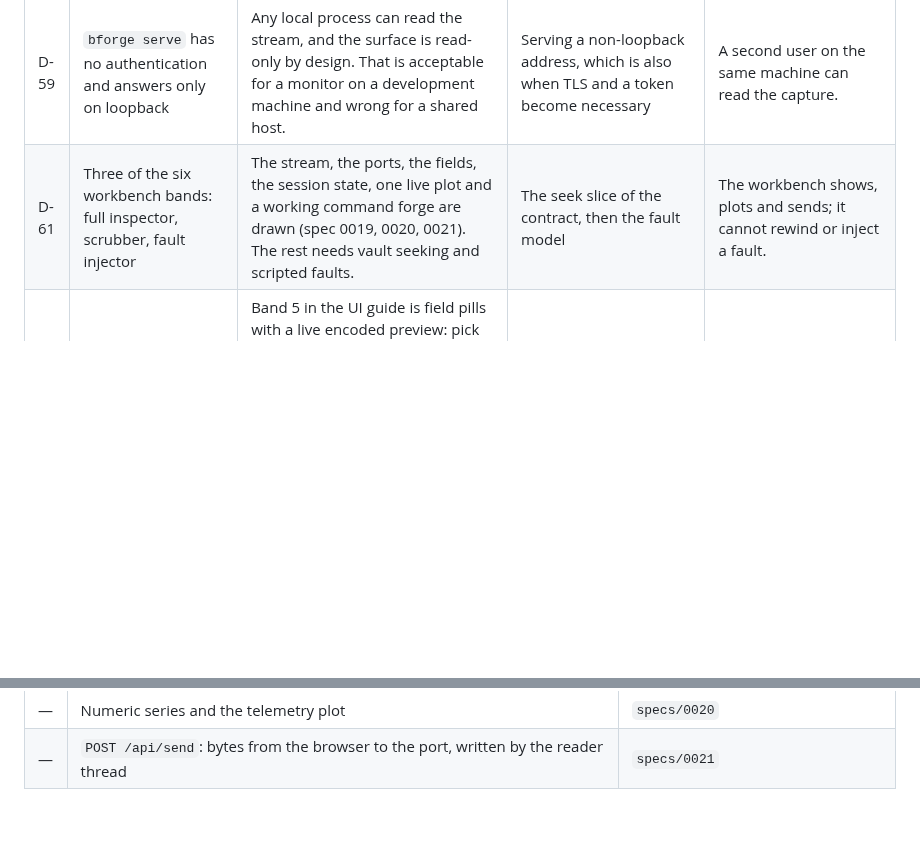
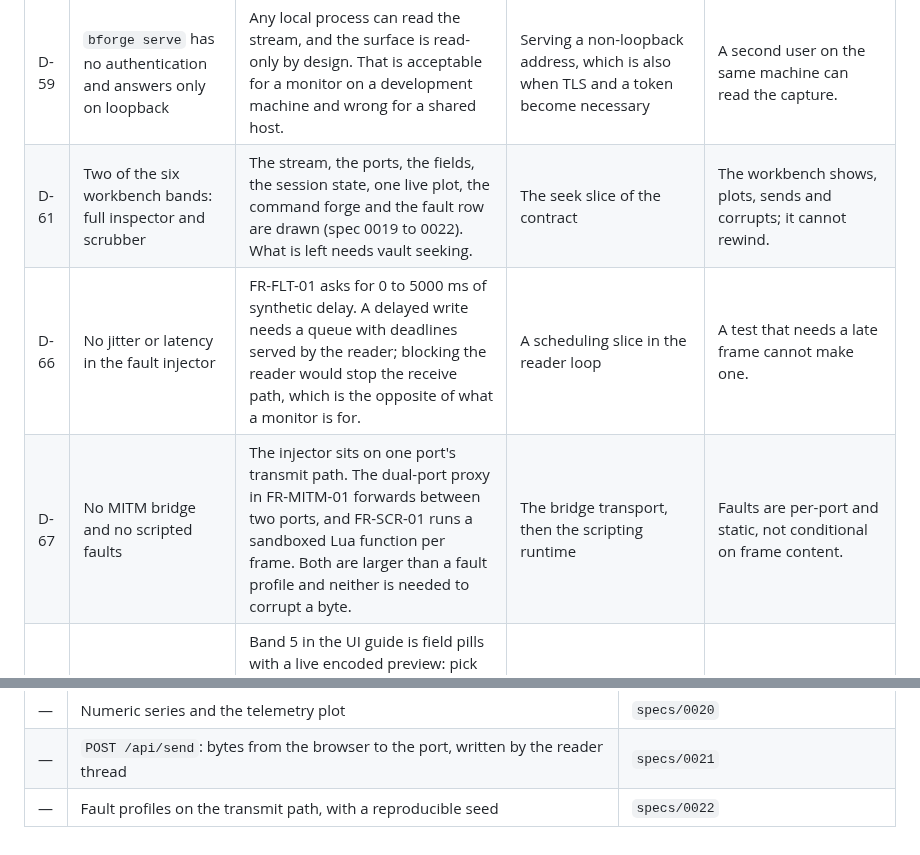
Before and after one commit to siyal343/baud-forge, a Markdown page: DEFERRED.md, 2 parts joined by grey strips. Drawn GitHub-style; blank space fills up the shorter version.

```diff
--- a/DEFERRED.md
+++ b/DEFERRED.md
@@ -82,7 +82,9 @@ The plan lives in [IMPLEMENTATION.md](IMPLEMENTATION.md), progress in
 | D-56 | MAVLink v1 and v2 | A MAVLink pack is not a header layout: it needs the dialect XML, a message table and the CRC extra per message. Faking it without a dialect would decode the wrong message at the wrong length. | A dialect file from a real project, which is also the fixture | Drone teams decode MAVLink as raw bytes for now. |
 | D-57 | CCSDS packet time codes and segmentation | A PUS time field is optional and its width depends on the time reference status, and a segmented packet needs reassembly. Both are decisions about state, not layout. | A capture with a time code, or a user who needs the timestamp | Service and subservice show, the time does not. |
 | D-59 | `bforge serve` has no authentication and answers only on loopback | Any local process can read the stream, and the surface is read-only by design. That is acceptable for a monitor on a development machine and wrong for a shared host. | Serving a non-loopback address, which is also when TLS and a token become necessary | A second user on the same machine can read the capture. |
-| D-61 | Three of the six workbench bands: full inspector, scrubber, fault injector | The stream, the ports, the fields, the session state, one live plot and a working command forge are drawn (spec 0019, 0020, 0021). The rest needs vault seeking and scripted faults. | The seek slice of the contract, then the fault model | The workbench shows, plots and sends; it cannot rewind or inject a fault. |
+| D-61 | Two of the six workbench bands: full inspector and scrubber | The stream, the ports, the fields, the session state, one live plot, the command forge and the fault row are drawn (spec 0019 to 0022). What is left needs vault seeking. | The seek slice of the contract | The workbench shows, plots, sends and corrupts; it cannot rewind. |
+| D-66 | No jitter or latency in the fault injector | FR-FLT-01 asks for 0 to 5000 ms of synthetic delay. A delayed write needs a queue with deadlines served by the reader; blocking the reader would stop the receive path, which is the opposite of what a monitor is for. | A scheduling slice in the reader loop | A test that needs a late frame cannot make one. |
+| D-67 | No MITM bridge and no scripted faults | The injector sits on one port's transmit path. The dual-port proxy in FR-MITM-01 forwards between two ports, and FR-SCR-01 runs a sandboxed Lua function per frame. Both are larger than a fault profile and neither is needed to corrupt a byte. | The bridge transport, then the scripting runtime | Faults are per-port and static, not conditional on frame content. |
 | D-64 | Sends are hex bytes, not typed fields | Band 5 in the UI guide is field pills with a live encoded preview: pick `battery_mv`, type 7400, see the bytes. That needs an encoder that walks the dissector IR in reverse, including bitfields and CRCs, and a schema that says how to lay a frame out. Hex is honest and works today. | An encoder slice over the same IR the decoder reads, with fixtures that round-trip | A person must assemble frame bytes by hand and add their own checksum. |
 | D-65 | Sends are not in the UI contract | A send is an action, not session state, and the workbench keeps its own log of the last six. A second client cannot see what the first sent, and a vault does not record it. | A `sent` event in the contract, plus a vault record type for transmit chunks | Two people watching one session cannot see each other's writes. |
 | D-63 | The plot band is SVG, not WebGL; one series, no state lanes | A line plot of 600 samples is cheap in SVG and a plot library would be a dependency for one chart. The UI guide's 60 FPS multi-series lane view needs a renderer and a downsampling policy. | A request for overlaid series or long history | A 60 Hz redraw of several thousand points would drop frames. |
@@ -126,3 +128,4 @@ The plan lives in [IMPLEMENTATION.md](IMPLEMENTATION.md), progress in
 | — | The SolidJS workbench drawing the live stream and decoded fields | `specs/0019` |
 | — | Numeric series and the telemetry plot | `specs/0020` |
 | — | `POST /api/send`: bytes from the browser to the port, written by the reader thread | `specs/0021` |
+| — | Fault profiles on the transmit path, with a reproducible seed | `specs/0022` |
```
Also changed, not shown: PLAN.md (+14 -3 lines), specs/0022-fault-injector.md (added, +82 -0 lines), ui/README.md (+8 -0 lines), docs/screenshots/workbench.png, 7 other files.
